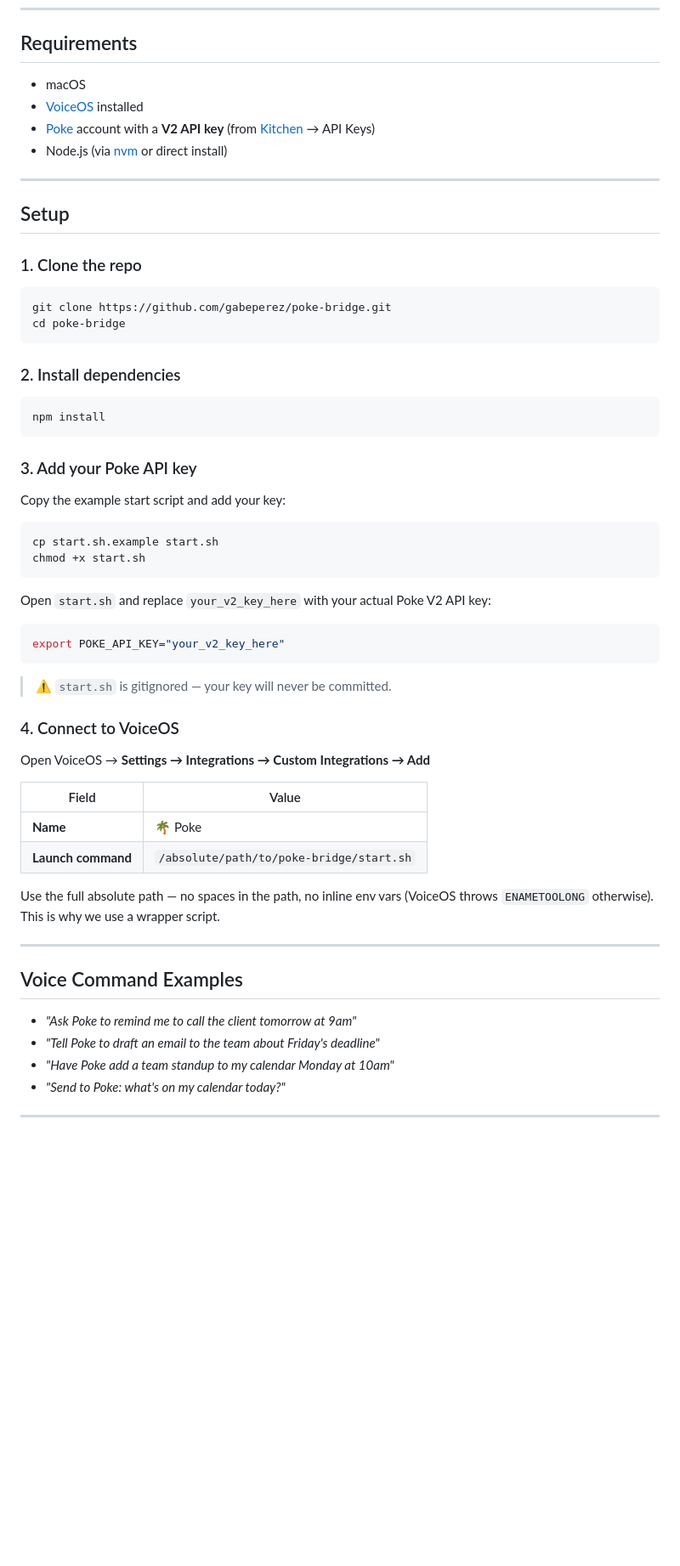
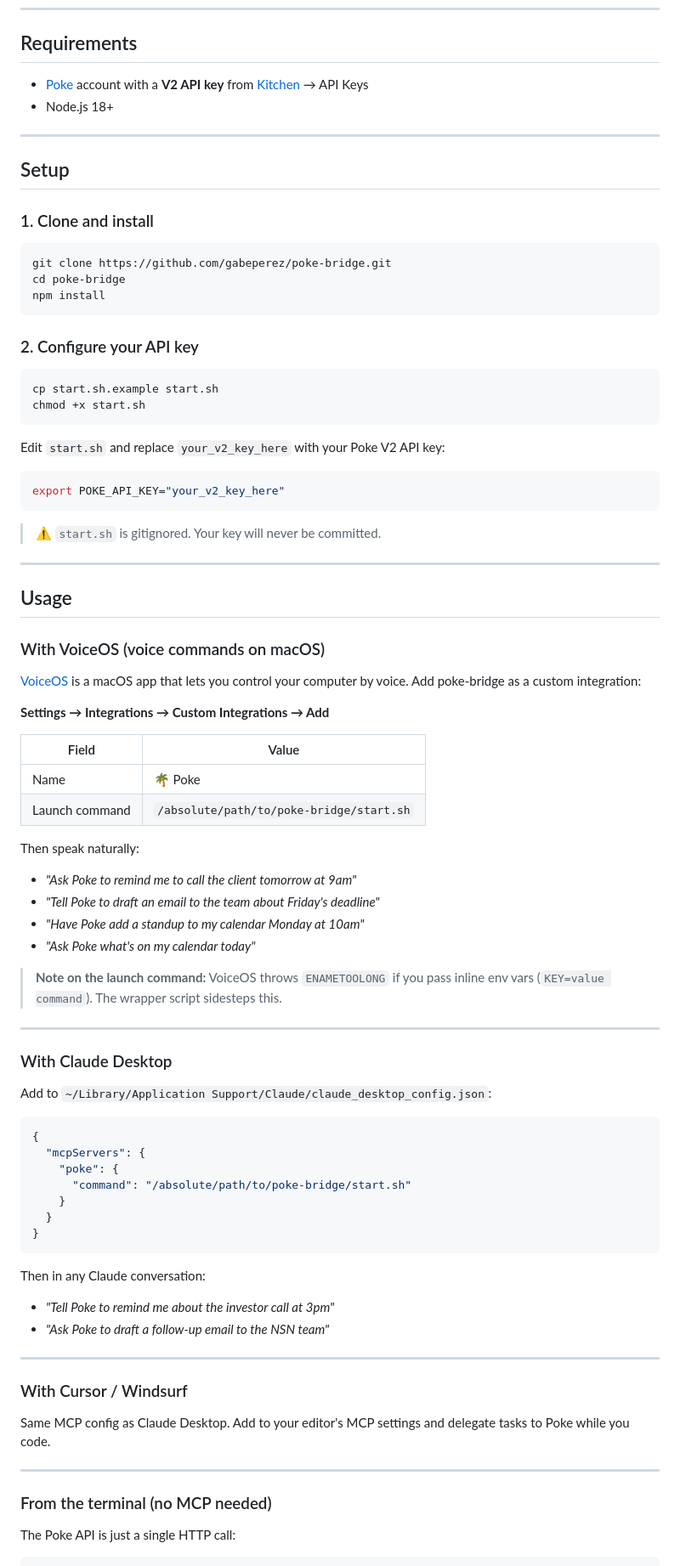
Before and after one commit to gabeperez/poke-bridge, a Markdown page: README.md, the part around one of its changes. Shown at 85% size. Rendered like a GitHub page; blank space fills up the shorter version.

Commit message:
docs: expand README with Claude Desktop, Cursor, terminal, cron, and Shortcuts usage

````diff
--- a/README.md
+++ b/README.md
@@ -29,61 +41,90 @@ You speak → VoiceOS → poke-bridge (MCP stdio) → Poke API → Poke acts →
 
 ## Requirements
 
-- macOS
-- [VoiceOS](https://voiceos.com) installed
-- [Poke](https://poke.com) account with a **V2 API key** (from [Kitchen](https://poke.com/kitchen) → API Keys)
-- Node.js (via [nvm](https://github.com/nvm-sh/nvm) or direct install)
+- [Poke](https://poke.com) account with a **V2 API key** from [Kitchen](https://poke.com/kitchen) → API Keys
+- Node.js 18+
 
 ---
 
 ## Setup
 
-### 1. Clone the repo
+### 1. Clone and install
 
 ```bash
 git clone https://github.com/gabeperez/poke-bridge.git
 cd poke-bridge
-```
-
-### 2. Install dependencies
-
-```bash
 npm install
 ```
 
-### 3. Add your Poke API key
-
-Copy the example start script and add your key:
+### 2. Configure your API key
 
 ```bash
 cp start.sh.example start.sh
 chmod +x start.sh
 ```
 
-Open `start.sh` and replace `your_v2_key_here` with your actual Poke V2 API key:
+Edit `start.sh` and replace `your_v2_key_here` with your Poke V2 API key:
 
 ```bash
 export POKE_API_KEY="your_v2_key_here"
 ```
 
-> ⚠️ `start.sh` is gitignored — your key will never be committed.
+> ⚠️ `start.sh` is gitignored. Your key will never be committed.
 
-### 4. Connect to VoiceOS
+---
 
-Open VoiceOS → **Settings → Integrations → Custom Integrations → Add**
+## Usage
+
+### With VoiceOS (voice commands on macOS)
+
+[VoiceOS](https://voiceos.com) is a macOS app that lets you control your computer by voice. Add poke-bridge as a custom integration:
+
+**Settings → Integrations → Custom Integrations → Add**
 
 | Field | Value |
 |---|---|
-| **Name** | 🌴 Poke |
-| **Launch command** | `/absolute/path/to/poke-bridge/start.sh` |
+| Name | 🌴 Poke |
+| Launch command | `/absolute/path/to/poke-bridge/start.sh` |
 
-Use the full absolute path — no spaces in the path, no inline env vars (VoiceOS throws `ENAMETOOLONG` otherwise). This is why we use a wrapper script.
+Then speak naturally:
+
+- *"Ask Poke to remind me to call the client tomorrow at 9am"*
+- *"Tell Poke to draft an email to the team about Friday's deadline"*
+- *"Have Poke add a standup to my calendar Monday at 10am"*
+- *"Ask Poke what's on my calendar today"*
+
+> **Note on the launch command:** VoiceOS throws `ENAMETOOLONG` if you pass inline env vars (`KEY=value command`). The wrapper script sidesteps this.
 
 ---
 
-## Voice Command Examples
+### With Claude Desktop
 
-- *"Ask Poke to remind me to call the client tomorrow at 9am"*
-- *"Tell Poke to draft an email to the team about Friday's deadline"*
-- *"Have Poke add a team standup to my calendar Monday at 10am"*
-- *"Send to Poke: what's on my calendar today?"*
+Add to `~/Library/Application Support/Claude/claude_desktop_config.json`:
+
+```json
+{
+  "mcpServers": {
+    "poke": {
+      "command": "/absolute/path/to/poke-bridge/start.sh"
+    }
+  }
+}
+```
+
+Then in any Claude conversation:
+
+- *"Tell Poke to remind me about the investor call at 3pm"*
+- *"Ask Poke to draft a follow-up email to the NSN team"*
+
+---
+
+### With Cursor / Windsurf
+
+Same MCP config as Claude Desktop. Add to your editor's MCP settings and delegate tasks to Poke while you code.
+
+---
+
+### From the terminal (no MCP needed)
+
+The Poke API is just a single HTTP call:
+
````
Also changed, not shown: other parts of README.md (+53 -14 lines).
